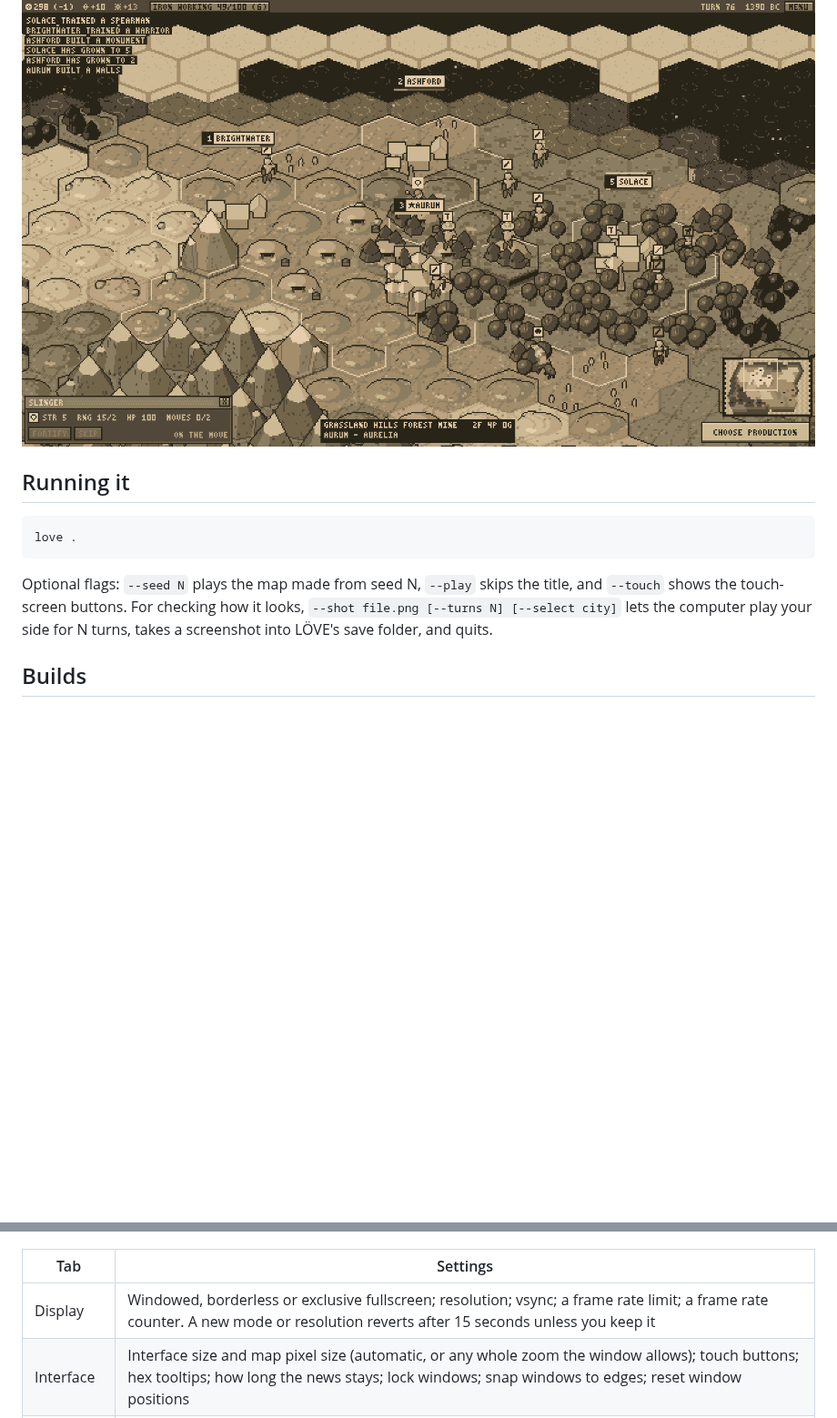
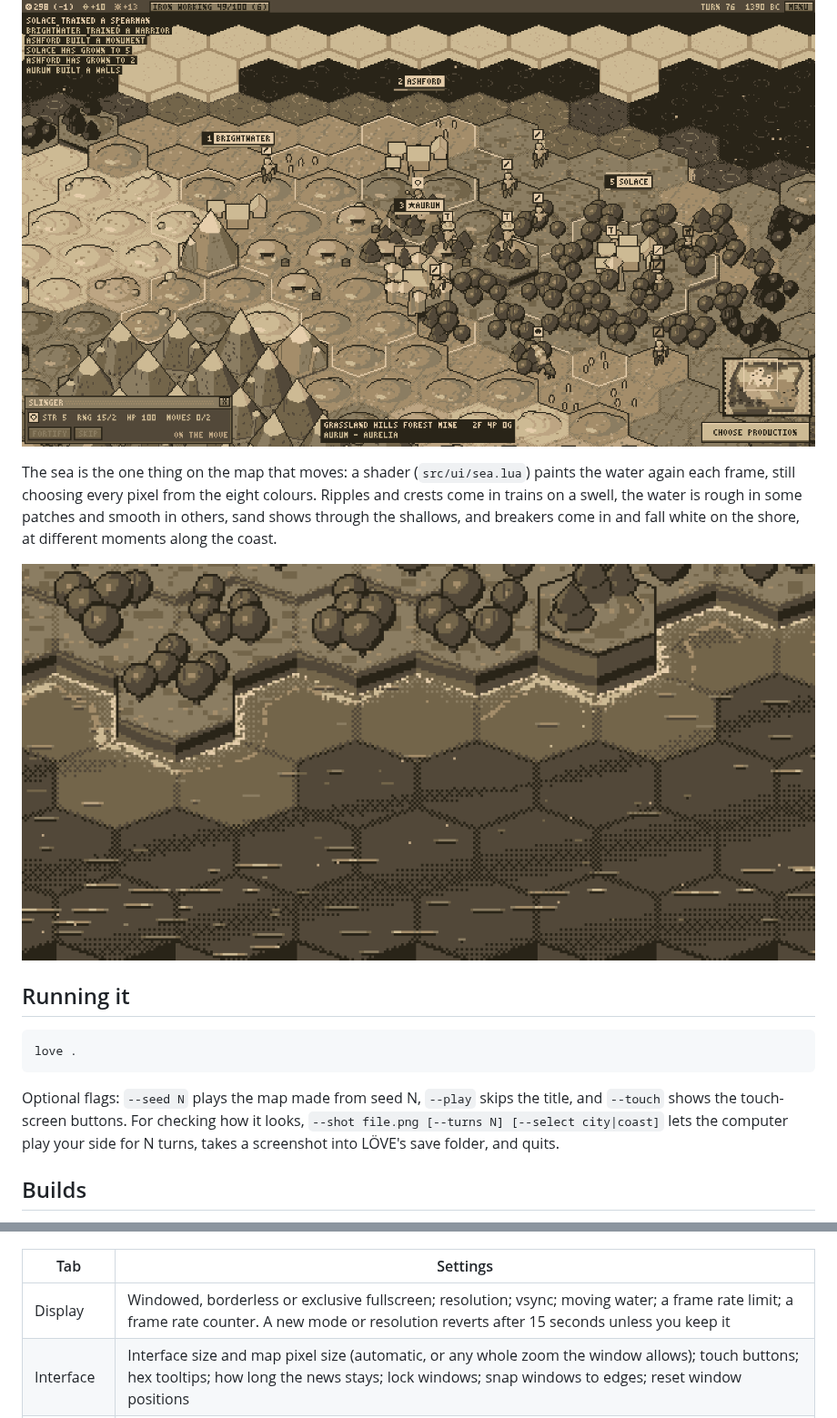
Before and after one commit to cmatuteortega/civiclone, a Markdown page: README.md, 2 parts joined by grey strips. Shown at 91% size. Drawn GitHub-style; pictures changed too: shots/05-sea.gif (added); blank space fills up the shorter version.

Commit message:
The sea moves: a shader for waves, swell, shallows and breakers
The tracer still lays the sea down once; a shader the board is drawn
through paints every pixel of open water again each frame, choosing it
off the eight keys as everything else is. The world keeps a picture of
the sea beside its own (which water, how far the land is, how many steps
of fog and grid) and the shader works out the room point from the pixel,
since the sea's top is one level.

Ripples and crests are dealt one to a cell, each born, drifting and
shrinking on its own clock, more of them and bigger on a swell rolling
towards the camera and in patches of rough water. On the coast, sand shows
through the shallows and breakers come in and fall white on the shore at
different moments along it, leaving foam and a wash behind.

Marks over the water (a city's worked hexes) ride in the overlay's alpha
as steps to lighten, so the water under them keeps moving. MOVING WATER in
the display settings stills it; without shaders the sea is drawn as before.
`--select coast` points a screenshot at the shore.

Co-Authored-By: Claude Opus 5.5 <noreply@anthropic.com>
Claude-Session: https://claude.ai/code/session_01WmGK6mS849aJsRzx8DGPJU

````diff
--- a/README.md
+++ b/README.md
@@ -14,6 +14,15 @@ peaks, forests, hills, and fog of war drawn as an old paper map.
 ![A capital and its production](shots/02-city.png)
 ![An empire at turn 76](shots/03-turn80.png)
 
+The sea is the one thing on the map that moves: a shader
+(`src/ui/sea.lua`) paints the water again each frame, still choosing every
+pixel from the eight colours. Ripples and crests come in trains on a swell,
+the water is rough in some patches and smooth in others, sand shows through
+the shallows, and breakers come in and fall white on the shore, at different
+moments along the coast.
+
+![The sea moving](shots/05-sea.gif)
+
 ## Running it
 
 ```
@@ -22,7 +31,7 @@ love .
 
 Optional flags: `--seed N` plays the map made from seed N, `--play` skips
 the title, and `--touch` shows the touch-screen buttons. For checking how it looks, `--shot file.png [--turns N] [--select
-city]` lets the computer play your side for N turns, takes a screenshot into
+city|coast]` lets the computer play your side for N turns, takes a screenshot into
 LÖVE's save folder, and quits.
 
 ## Builds
@@ -70,7 +79,7 @@ Everything is saved as you change it, in `settings` in LÖVE's save folder.
 
 | Tab | Settings |
 | --- | --- |
-| Display | Windowed, borderless or exclusive fullscreen; resolution; vsync; a frame rate limit; a frame rate counter. A new mode or resolution reverts after 15 seconds unless you keep it |
+| Display | Windowed, borderless or exclusive fullscreen; resolution; vsync; moving water; a frame rate limit; a frame rate counter. A new mode or resolution reverts after 15 seconds unless you keep it |
 | Interface | Interface size and map pixel size (automatic, or any whole zoom the window allows); touch buttons; hex tooltips; how long the news stays; lock windows; snap windows to edges; reset window positions |
 | Audio | Master, music, ambience and effects volumes; mute in the background |
 | Gameplay | Animation speed; camera pan speed; pan at the screen's edges; auto-select the next unit; camera follows selection; hex grid |
````
Also changed, not shown: 7 other files.
